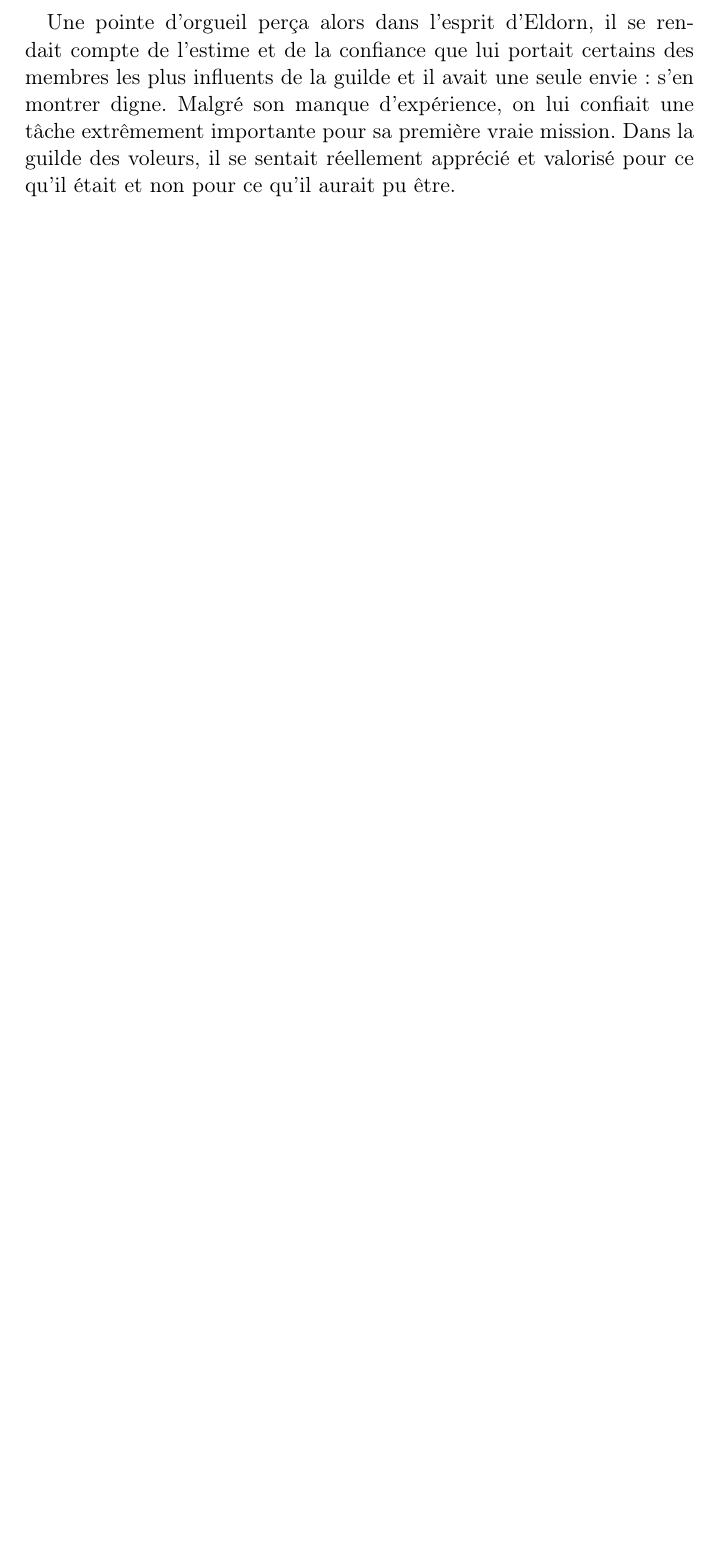
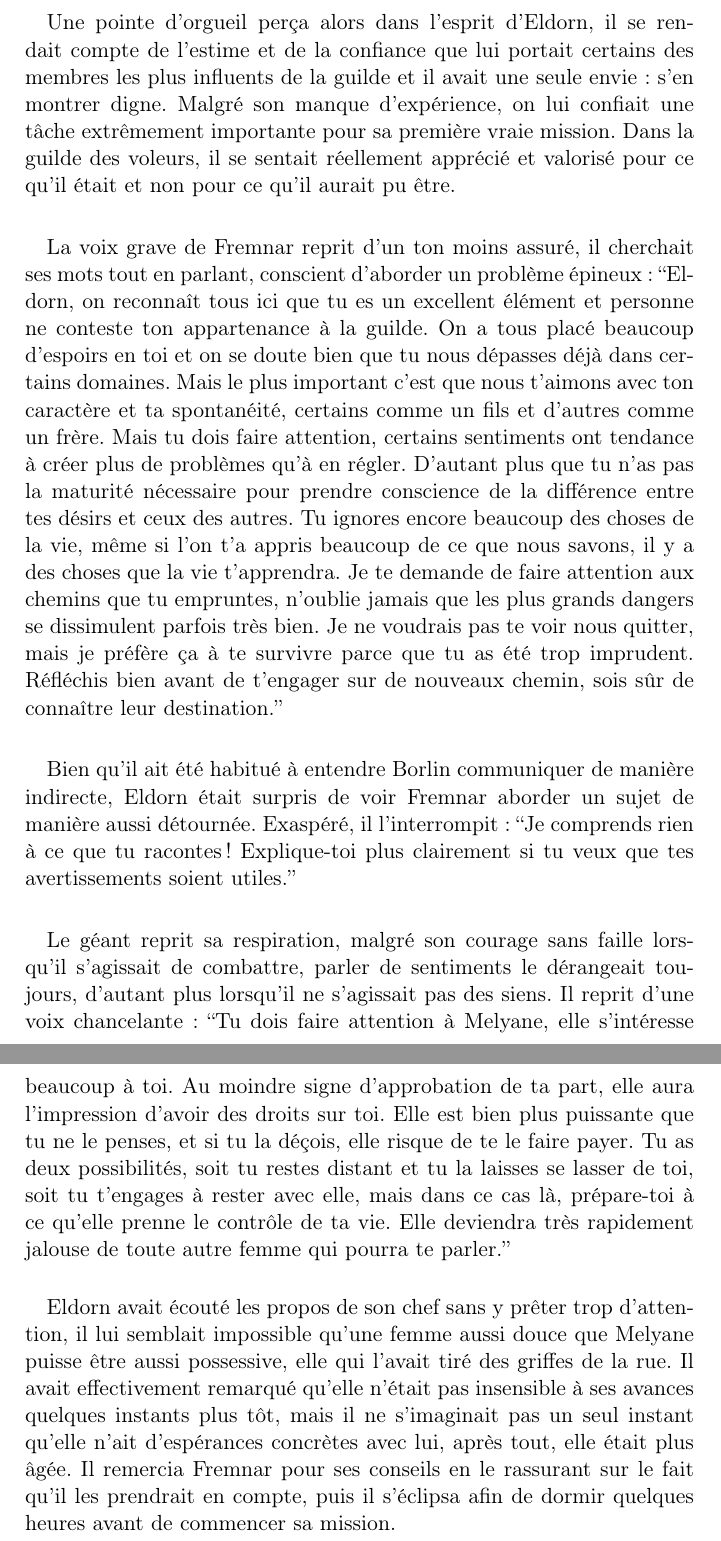
Before and after one commit to medrimonia/medrimonia, a LaTeX book (book.tex, which reads chapter1.tex): part of page 10 of 10 before the commit and two parts of pages 10 and 11 of 11 after it, the two joined at a grey line, cut so that both start at the same text, the shorter picture padded with empty space. Compiled offline with pdfLaTeX.

Commit message:
Chapitre 1

```diff
--- a/chapter1.tex
+++ b/chapter1.tex
@@ -349,3 +349,53 @@ son manque d'expérience, on lui confiait une tâche extrêmement importante pou
 sa première vraie mission. Dans la guilde des voleurs, il se sentait
 réellement apprécié et valorisé pour ce qu'il était et non pour ce qu'il
 aurait pu être.
+
+\paragraph{}
+La voix grave de Fremnar reprit d'un ton moins assuré, il cherchait ses mots
+tout en parlant, conscient d'aborder un problème épineux: ``Eldorn, on
+reconnaît tous ici que tu es un excellent élément et personne ne conteste ton
+appartenance à la guilde. On a tous placé beaucoup d'espoirs en toi et on se
+doute bien que tu nous dépasses déjà dans certains domaines. Mais le plus
+important c'est que nous t'aimons avec ton caractère et ta spontanéité,
+certains comme un fils et d'autres comme un frère. Mais tu dois faire
+attention, certains sentiments ont tendance à créer plus de problèmes qu'à en
+régler. D'autant plus que tu n'as pas la maturité nécessaire pour prendre
+conscience de la différence entre tes désirs et ceux des autres. Tu ignores
+encore beaucoup des choses de la vie, même si l'on t'a appris beaucoup de ce
+que nous savons, il y a des choses que la vie t'apprendra. Je te demande de
+faire attention aux chemins que tu empruntes, n'oublie jamais que les plus
+grands dangers se dissimulent parfois très bien. Je ne voudrais pas te voir
+nous quitter, mais je préfère ça à te survivre parce que tu as été trop
+imprudent. Réfléchis bien avant de t'engager sur de nouveaux chemin, sois sûr
+de connaître leur destination.''
+
+\paragraph{}
+Bien qu'il ait été habitué à entendre Borlin communiquer de manière indirecte,
+Eldorn était surpris de voir Fremnar aborder un sujet de manière aussi
+détournée. Exaspéré, il l'interrompit: ``Je comprends rien à ce que tu
+racontes! Explique-toi plus clairement si tu veux que tes avertissements
+soient utiles.''
+
+\paragraph{}
+Le géant reprit sa respiration, malgré son courage sans faille lorsqu'il
+s'agissait de combattre, parler de sentiments le dérangeait toujours, d'autant
+plus lorsqu'il ne s'agissait pas des siens. Il reprit d'une voix chancelante:
+``Tu dois faire attention à Melyane, elle s'intéresse beaucoup à toi. Au
+moindre signe d'approbation de ta part, elle aura l'impression d'avoir des
+droits sur toi. Elle est bien plus puissante que tu ne le penses, et si tu la
+déçois, elle risque de te le faire payer. Tu as deux possibilités, soit tu
+restes distant et tu la laisses se lasser de toi, soit tu t'engages à rester
+avec elle, mais dans ce cas là, prépare-toi à ce qu'elle prenne le contrôle de
+ta vie. Elle deviendra très rapidement jalouse de toute autre femme qui pourra
+te parler.''
+
+\paragraph{}
+Eldorn avait écouté les propos de son chef sans y prêter trop d'attention, il
+lui semblait impossible qu'une femme aussi douce que Melyane puisse être aussi
+possessive, elle qui l'avait tiré des griffes de la rue. Il avait
+effectivement remarqué qu'elle n'était pas insensible à ses avances quelques
+instants plus tôt, mais il ne s'imaginait pas un seul instant qu'elle n'ait
+d'espérances concrètes avec lui, après tout, elle était plus âgée. Il
+remercia Fremnar pour ses conseils en le rassurant sur le fait qu'il les
+prendrait en compte, puis il s'éclipsa afin de dormir quelques heures avant
+de commencer sa mission.
```
